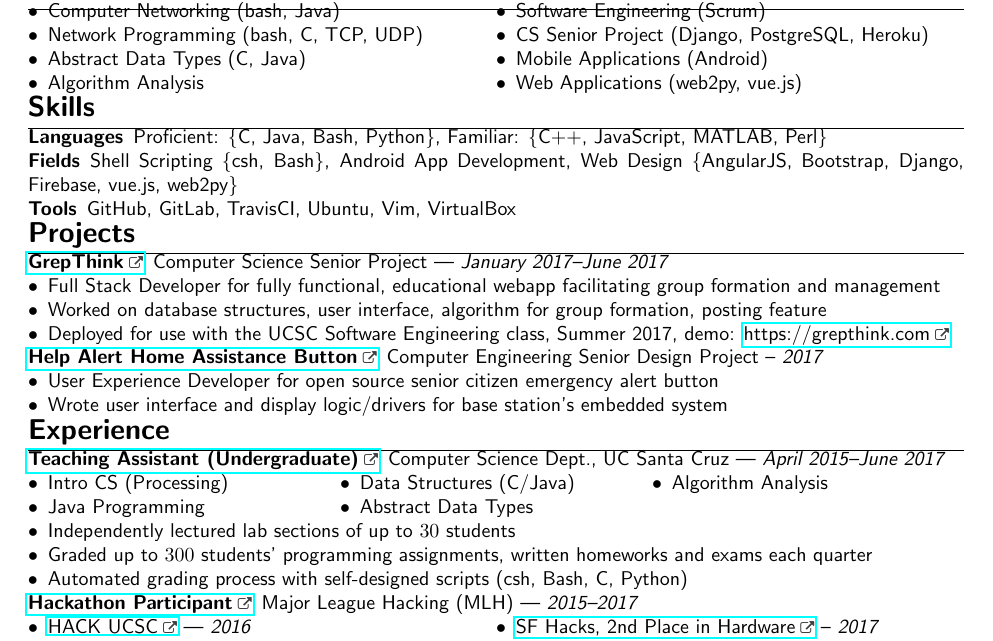
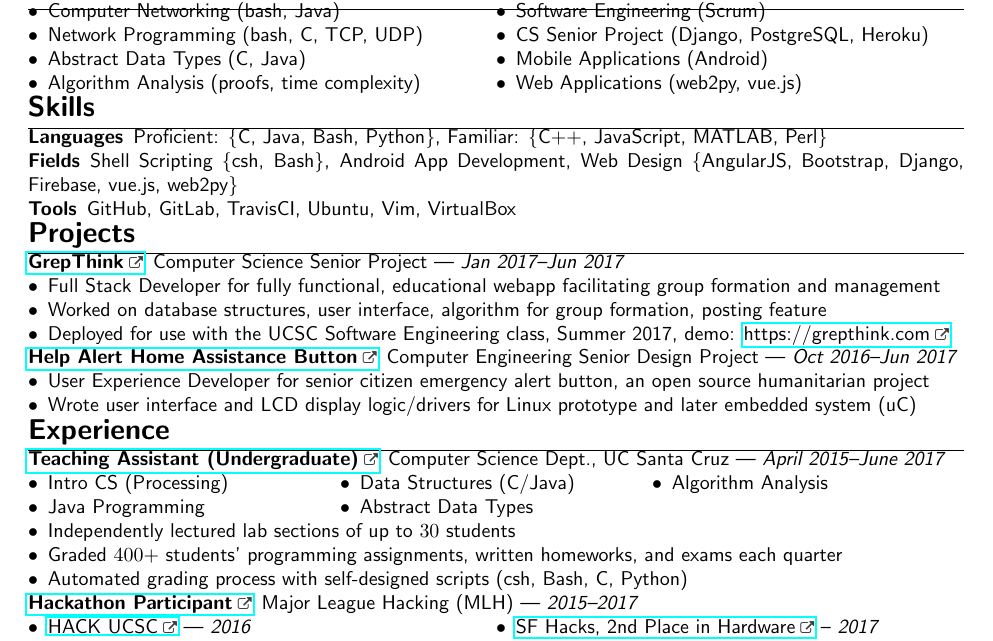
Before and after one commit to 4U6U57/resume, a LaTeX CV (resume.tex): part of the page, cut so that both start at the same text. Compiled offline with pdfLaTeX.

```diff
--- a/resume.tex
+++ b/resume.tex
@@ -77,7 +77,7 @@
   \item Computer Networking (bash, Java) % CMPE 150
   \item Network Programming (bash, C, TCP, UDP) % CMPE 156
   \item Abstract Data Types (C, Java)% CMPS 101
-  \item Algorithm Analysis % CMPS 102
+  \item Algorithm Analysis (proofs, time complexity)% CMPS 102
     %\item Compiler Design I (C++, Flex, Bison) % CMPS 104A
     %\item Operating Systems (C, FreeBSD) % CMPS 111
   \item Software Engineering (Scrum) % CMPS 115
@@ -99,7 +99,7 @@
 \section*{Projects}
 \begin{description}
   \item[\href{https://github.com/grepthink/grepthink}{GrepThink}] Computer
-    Science Senior Project --- \textit{January 2017--June 2017}
+    Science Senior Project --- \textit{Jan 2017--Jun 2017}
     \begin{itemize}
       \item Full Stack Developer for fully functional, educational webapp
         facilitating group formation and management
@@ -109,12 +109,12 @@
         2017, demo: \url{https://grepthink.com}
     \end{itemize}
   \item[\href{https://github.com/HaHaSDP-UCSC}{Help Alert Home Assistance
-    Button}] Computer Engineering Senior Design Project -- \textit{2017}
+    Button}] Computer Engineering Senior Design Project --- \textit{Oct 2016--Jun 2017}
     \begin{itemize}
-      \item User Experience Developer for open source senior citizen emergency
-        alert button
-      \item Wrote user interface and display logic/drivers for base station's
-        embedded system
+      \item User Experience Developer for senior citizen emergency alert button,
+        an open source humanitarian project
+      \item Wrote user interface and LCD display logic/drivers for Linux
+        prototype and later embedded system (uC)
     \end{itemize}
 \end{description}
 \begin{comment}
@@ -171,8 +171,8 @@
       \item Algorithm Analysis
       \end{multicols}
     \item Independently lectured lab sections of up to $30$ students
-    \item Graded up to $300$ students' programming assignments, written
-      homeworks and exams each quarter
+    \item Graded $400+$ students' programming assignments, written homeworks,
+      and exams each quarter
     \item Automated grading process with self-designed scripts (csh, Bash, C,
       Python)
   \end{itemize}
```
Also changed, not shown: Makefile, logo.png (added), 1 other file.
